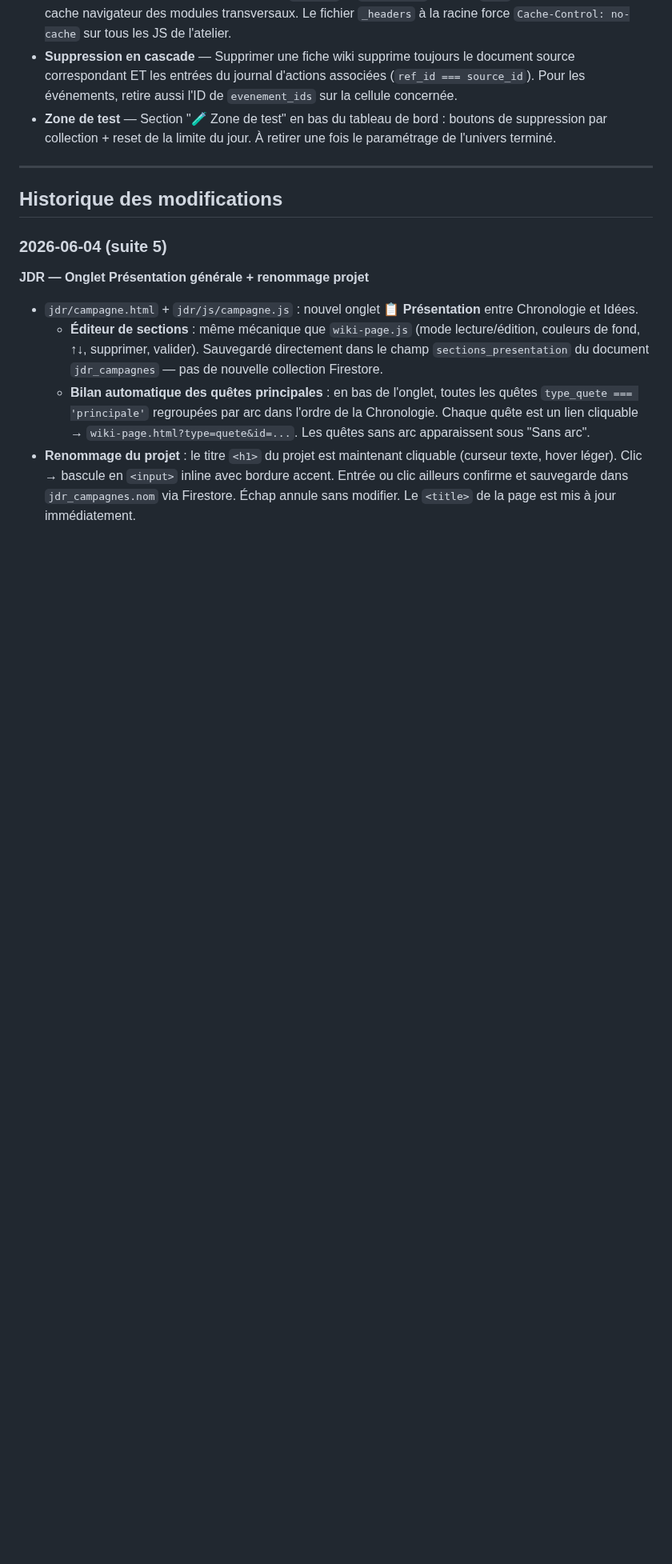
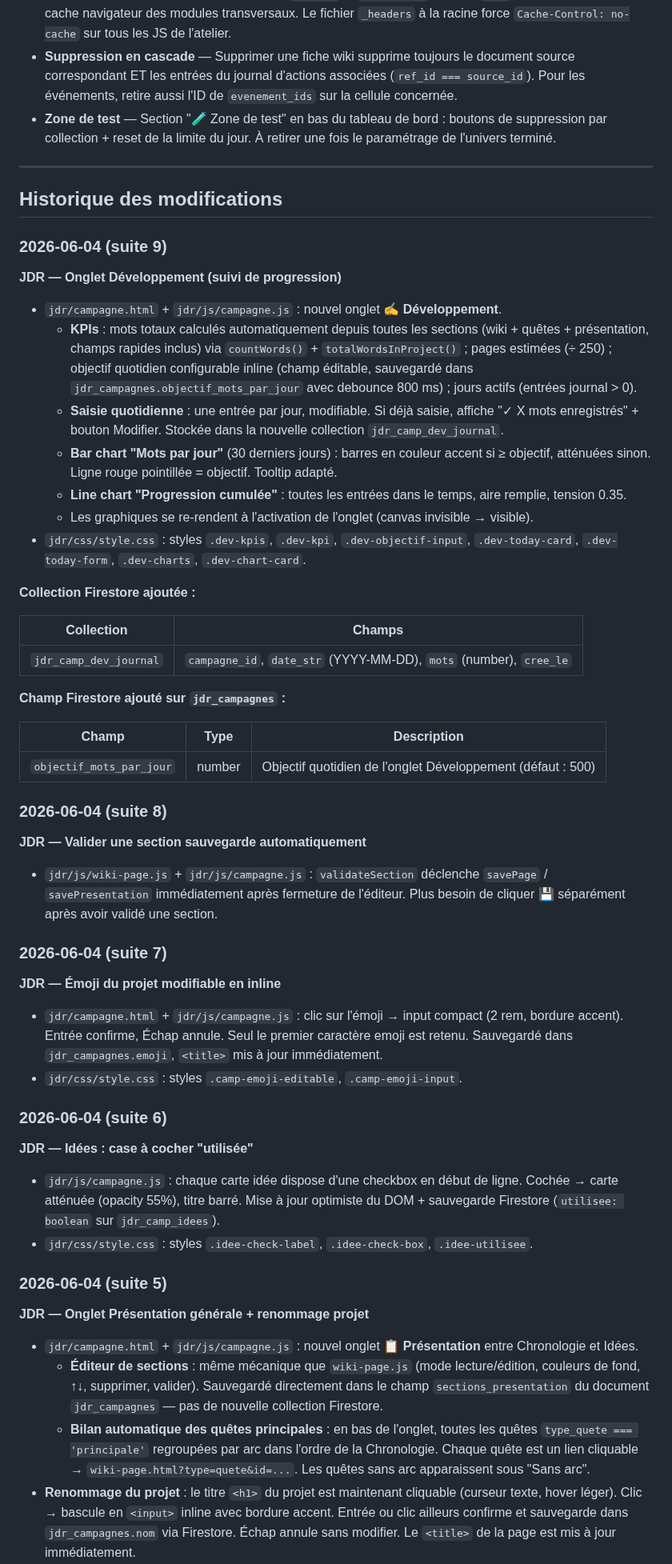
Before and after one commit to Nardoll/mon-site, a Markdown page: README.md, the part around the change. Shown at 80% size. GitHub-like rendering; blank space fills up the shorter version.

Commit message:
README — documentation session 2026-06-04 (suites 6-9)

```diff
--- a/README.md
+++ b/README.md
@@ -1026,6 +1026,50 @@ Collection de vote en cours. Il ne peut y avoir qu'un seul document à la fois (
 
 ## Historique des modifications
 
+### 2026-06-04 (suite 9)
+
+**JDR — Onglet Développement (suivi de progression)**
+
+- `jdr/campagne.html` + `jdr/js/campagne.js` : nouvel onglet **✍️ Développement**.
+  - **KPIs** : mots totaux calculés automatiquement depuis toutes les sections (wiki + quêtes + présentation, champs rapides inclus) via `countWords()` + `totalWordsInProject()` ; pages estimées (÷ 250) ; objectif quotidien configurable inline (champ éditable, sauvegardé dans `jdr_campagnes.objectif_mots_par_jour` avec debounce 800 ms) ; jours actifs (entrées journal > 0).
+  - **Saisie quotidienne** : une entrée par jour, modifiable. Si déjà saisie, affiche "✓ X mots enregistrés" + bouton Modifier. Stockée dans la nouvelle collection `jdr_camp_dev_journal`.
+  - **Bar chart "Mots par jour"** (30 derniers jours) : barres en couleur accent si ≥ objectif, atténuées sinon. Ligne rouge pointillée = objectif. Tooltip adapté.
+  - **Line chart "Progression cumulée"** : toutes les entrées dans le temps, aire remplie, tension 0.35.
+  - Les graphiques se re-rendent à l'activation de l'onglet (canvas invisible → visible).
+- `jdr/css/style.css` : styles `.dev-kpis`, `.dev-kpi`, `.dev-objectif-input`, `.dev-today-card`, `.dev-today-form`, `.dev-charts`, `.dev-chart-card`.
+
+**Collection Firestore ajoutée :**
+
+| Collection | Champs |
+|------------|--------|
+| `jdr_camp_dev_journal` | `campagne_id`, `date_str` (YYYY-MM-DD), `mots` (number), `cree_le` |
+
+**Champ Firestore ajouté sur `jdr_campagnes` :**
+
+| Champ | Type | Description |
+|-------|------|-------------|
+| `objectif_mots_par_jour` | number | Objectif quotidien de l'onglet Développement (défaut : 500) |
+
+### 2026-06-04 (suite 8)
+
+**JDR — Valider une section sauvegarde automatiquement**
+
+- `jdr/js/wiki-page.js` + `jdr/js/campagne.js` : `validateSection` déclenche `savePage` / `savePresentation` immédiatement après fermeture de l'éditeur. Plus besoin de cliquer 💾 séparément après avoir validé une section.
+
+### 2026-06-04 (suite 7)
+
+**JDR — Émoji du projet modifiable en inline**
+
+- `jdr/campagne.html` + `jdr/js/campagne.js` : clic sur l'émoji → input compact (2 rem, bordure accent). Entrée confirme, Échap annule. Seul le premier caractère emoji est retenu. Sauvegardé dans `jdr_campagnes.emoji`, `<title>` mis à jour immédiatement.
+- `jdr/css/style.css` : styles `.camp-emoji-editable`, `.camp-emoji-input`.
+
+### 2026-06-04 (suite 6)
+
+**JDR — Idées : case à cocher "utilisée"**
+
+- `jdr/js/campagne.js` : chaque carte idée dispose d'une checkbox en début de ligne. Cochée → carte atténuée (opacity 55%), titre barré. Mise à jour optimiste du DOM + sauvegarde Firestore (`utilisee: boolean` sur `jdr_camp_idees`).
+- `jdr/css/style.css` : styles `.idee-check-label`, `.idee-check-box`, `.idee-utilisee`.
+
 ### 2026-06-04 (suite 5)
 
 **JDR — Onglet Présentation générale + renommage projet**
```
